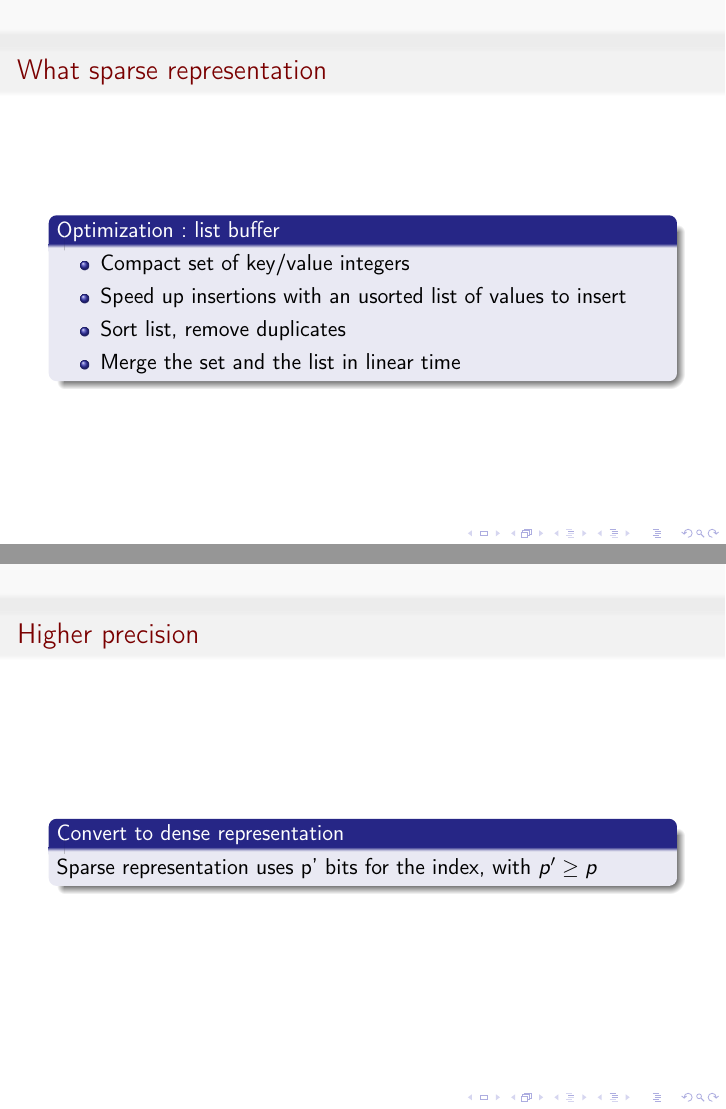
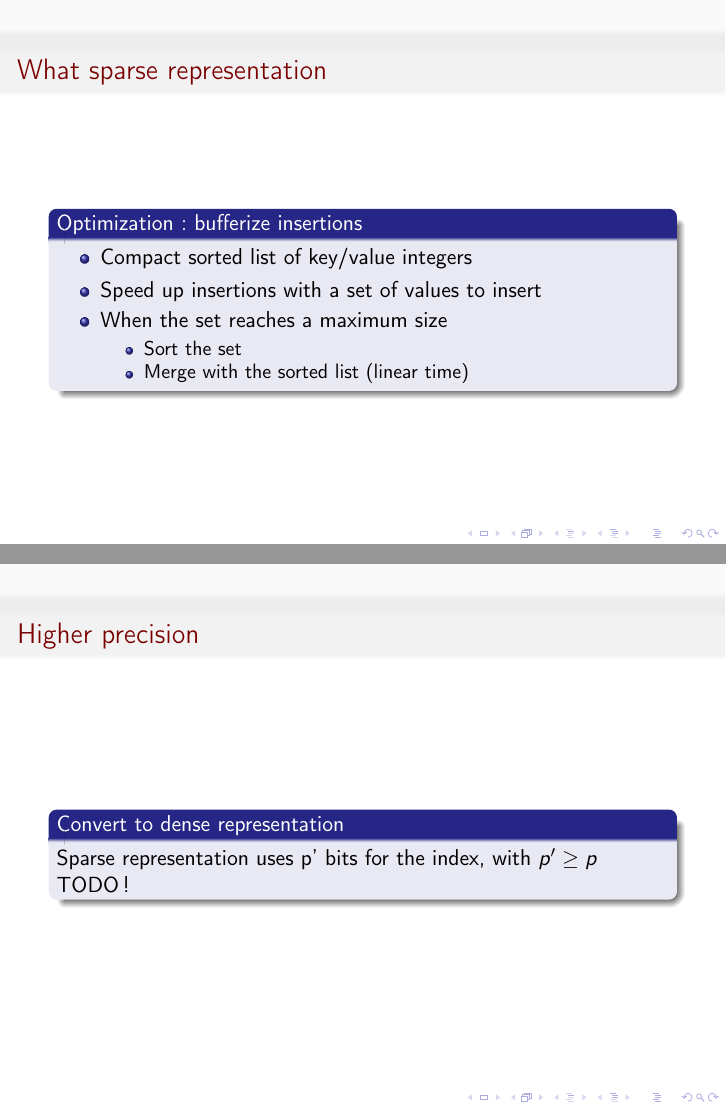
Before and after one commit to remyzorg/hyperloglog_graal, LaTeX slides (slides.tex): pages 6 and 8 of 11, joined at a grey line. Compiled offline with pdfLaTeX.

Commit message:
clean the set buffer slide

```diff
--- a/slides.tex
+++ b/slides.tex
@@ -104,12 +104,15 @@ Should use less memory for low cardinalities
 \begin{frame}{What sparse representation}
 
 
-\begin{block}{Optimization : list buffer}
+\begin{block}{Optimization : bufferize insertions}
 \begin{itemize}
-\item Compact set of key/value integers
-\item Speed up insertions with an usorted list of values to insert
-\item Sort list, remove duplicates
-\item Merge the set and the list in linear time
+\item Compact sorted list of key/value integers
+\item Speed up insertions with a set of values to insert
+\item When the set reaches a maximum size
+\begin{itemize}
+\item Sort the set
+\item Merge with the sorted list (linear time)
+\end{itemize}
 \end{itemize}
 \end{block}
 
@@ -147,6 +150,8 @@ Higher precision is obtained by using more bits for the index.
 
 \begin{block}{Convert to dense representation}
 Sparse representation uses p' bits for the index, with $p' \ge p$
+
+TODO !
 \end{block}
 
 \end{frame}
```
Also changed, not shown: slides.tex (2 more changed lines).
